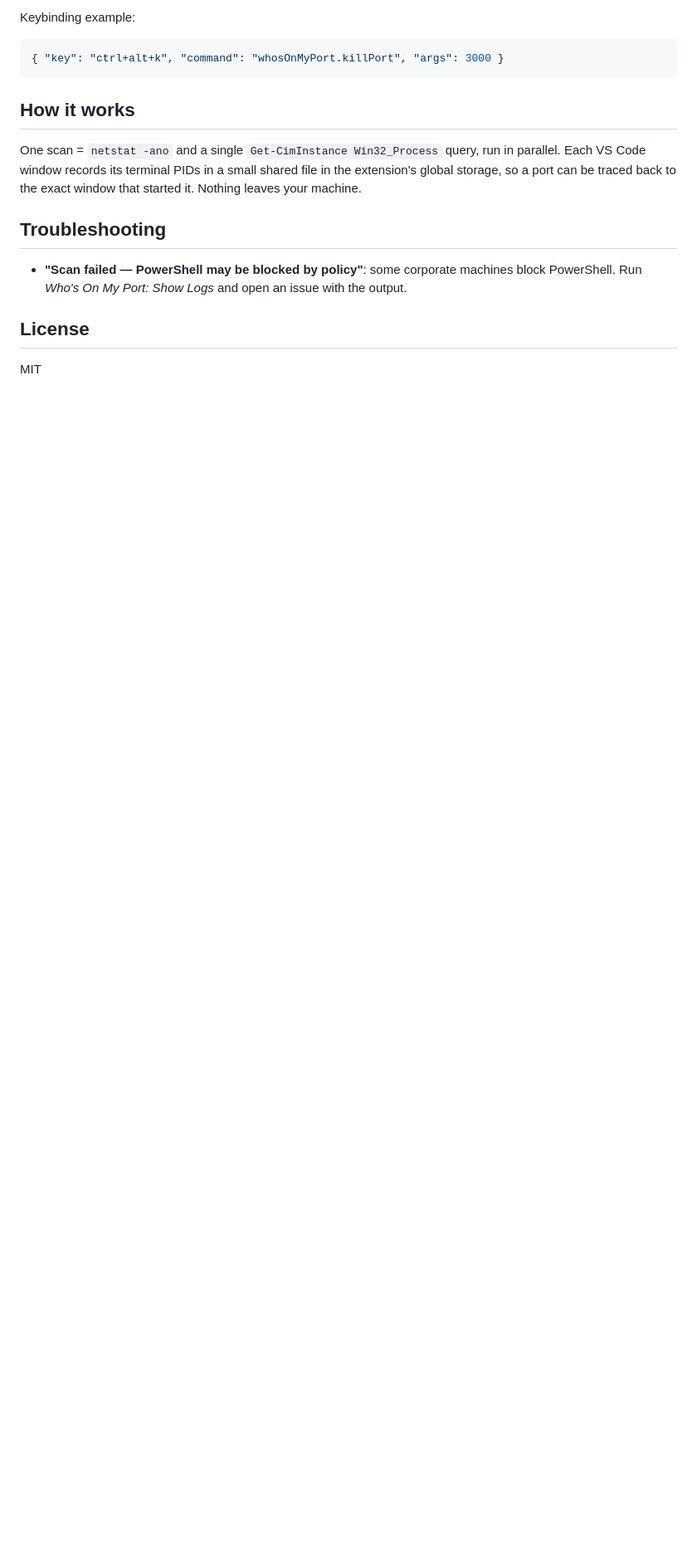
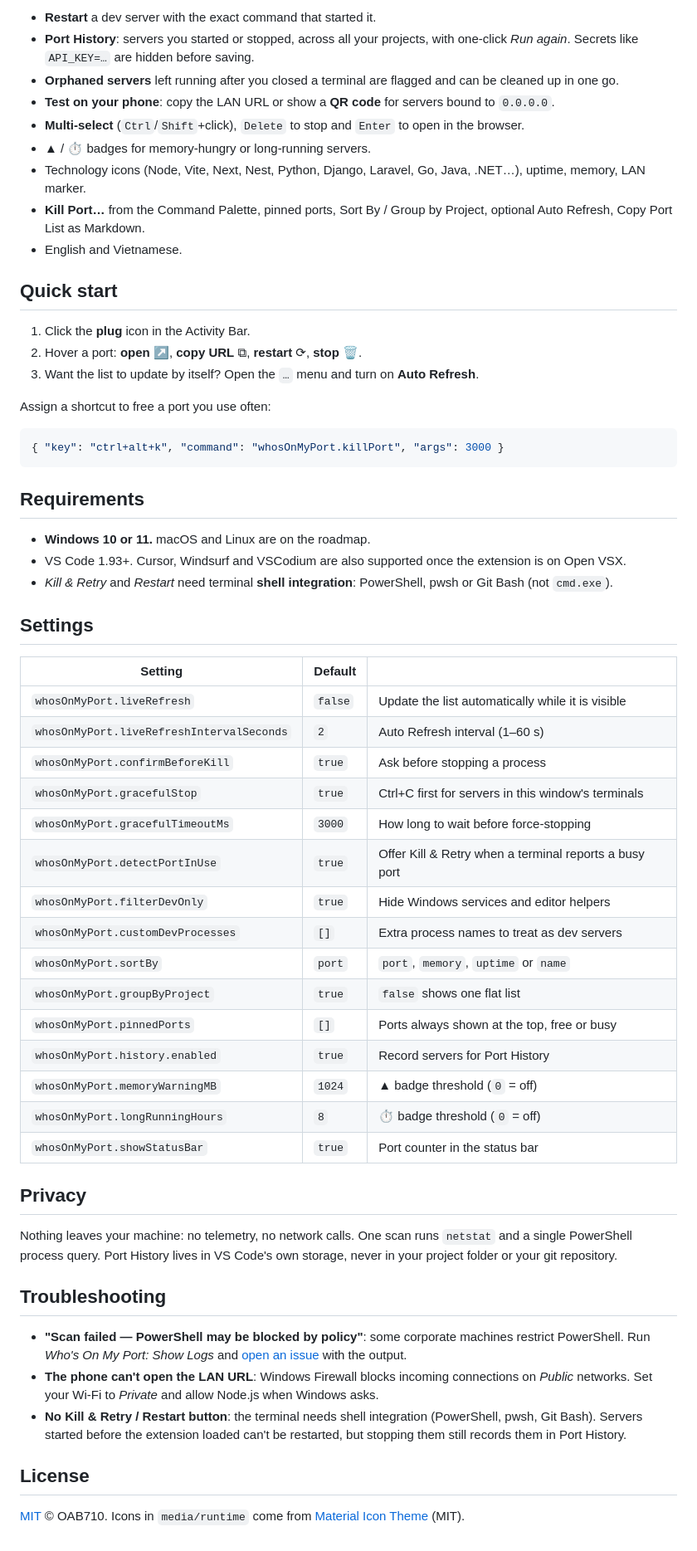
Before and after one commit to OAB710/whos-on-my-port, a Markdown page: README.md, the part around one of its changes. Shown at 83% size. GitHub-like rendering; blank space fills up the shorter version.

````diff
--- a/README.md
+++ b/README.md
@@ -54,18 +25,62 @@
 
-Keybinding example:
+- **Restart** a dev server with the exact command that started it.
+- **Port History**: servers you started or stopped, across all your projects, with one-click *Run again*. Secrets like `API_KEY=…` are hidden before saving.
+- **Orphaned servers** left running after you closed a terminal are flagged and can be cleaned up in one go.
+- **Test on your phone**: copy the LAN URL or show a **QR code** for servers bound to `0.0.0.0`.
+- **Multi-select** (`Ctrl`/`Shift`+click), `Delete` to stop and `Enter` to open in the browser.
+- ▲ / ⏱ badges for memory-hungry or long-running servers.
+- Technology icons (Node, Vite, Next, Nest, Python, Django, Laravel, Go, Java, .NET…), uptime, memory, LAN marker.
+- **Kill Port…** from the Command Palette, pinned ports, Sort By / Group by Project, optional Auto Refresh, Copy Port List as Markdown.
+- English and Vietnamese.
+
+## Quick start
+
+1. Click the **plug** icon in the Activity Bar.
+2. Hover a port: **open** ↗, **copy URL** ⧉, **restart** ⟳, **stop** 🗑.
+3. Want the list to update by itself? Open the `…` menu and turn on **Auto Refresh**.
+
+Assign a shortcut to free a port you use often:
 
 ```json
 { "key": "ctrl+alt+k", "command": "whosOnMyPort.killPort", "args": 3000 }
 ```
 
-## How it works
+## Requirements
 
-One scan = `netstat -ano` and a single `Get-CimInstance Win32_Process` query, run in parallel. Each VS Code window records its terminal PIDs in a small shared file in the extension's global storage, so a port can be traced back to the exact window that started it. Nothing leaves your machine.
+- **Windows 10 or 11.** macOS and Linux are on the roadmap.
+- VS Code 1.93+. Cursor, Windsurf and VSCodium are also supported once the extension is on Open VSX.
+- *Kill & Retry* and *Restart* need terminal **shell integration**: PowerShell, pwsh or Git Bash (not `cmd.exe`).
+
+## Settings
+
+| Setting | Default | |
+|---|---|---|
+| `whosOnMyPort.liveRefresh` | `false` | Update the list automatically while it is visible |
+| `whosOnMyPort.liveRefreshIntervalSeconds` | `2` | Auto Refresh interval (1–60 s) |
+| `whosOnMyPort.confirmBeforeKill` | `true` | Ask before stopping a process |
+| `whosOnMyPort.gracefulStop` | `true` | Ctrl+C first for servers in this window's terminals |
+| `whosOnMyPort.gracefulTimeoutMs` | `3000` | How long to wait before force-stopping |
+| `whosOnMyPort.detectPortInUse` | `true` | Offer Kill & Retry when a terminal reports a busy port |
+| `whosOnMyPort.filterDevOnly` | `true` | Hide Windows services and editor helpers |
+| `whosOnMyPort.customDevProcesses` | `[]` | Extra process names to treat as dev servers |
+| `whosOnMyPort.sortBy` | `port` | `port`, `memory`, `uptime` or `name` |
+| `whosOnMyPort.groupByProject` | `true` | `false` shows one flat list |
+| `whosOnMyPort.pinnedPorts` | `[]` | Ports always shown at the top, free or busy |
+| `whosOnMyPort.history.enabled` | `true` | Record servers for Port History |
+| `whosOnMyPort.memoryWarningMB` | `1024` | ▲ badge threshold (`0` = off) |
+| `whosOnMyPort.longRunningHours` | `8` | ⏱ badge threshold (`0` = off) |
+| `whosOnMyPort.showStatusBar` | `true` | Port counter in the status bar |
+
+## Privacy
+
+Nothing leaves your machine: no telemetry, no network calls. One scan runs `netstat` and a single PowerShell process query. Port History lives in VS Code's own storage, never in your project folder or your git repository.
 
 ## Troubleshooting
 
-- **"Scan failed — PowerShell may be blocked by policy"**: some corporate machines block PowerShell. Run *Who's On My Port: Show Logs* and open an issue with the output.
+- **"Scan failed — PowerShell may be blocked by policy"**: some corporate machines restrict PowerShell. Run *Who's On My Port: Show Logs* and [open an issue](https://github.com/OAB710/whos-on-my-port/issues) with the output.
+- **The phone can't open the LAN URL**: Windows Firewall blocks incoming connections on *Public* networks. Set your Wi-Fi to *Private* and allow Node.js when Windows asks.
+- **No Kill & Retry / Restart button**: the terminal needs shell integration (PowerShell, pwsh, Git Bash). Servers started before the extension loaded can't be restarted, but stopping them still records them in Port History.
 
 ## License
 
-MIT
+[MIT](LICENSE) © OAB710. Icons in `media/runtime` come from [Material Icon Theme](https://github.com/material-extensions/vscode-material-icon-theme) (MIT).
````
Also changed, not shown: other parts of README.md (+14 -43 lines), CHANGELOG.md (+6 -0 lines), docs/BACKLOG.md (added, +66 -0 lines), media/demo.gif (added), 4 other files.
